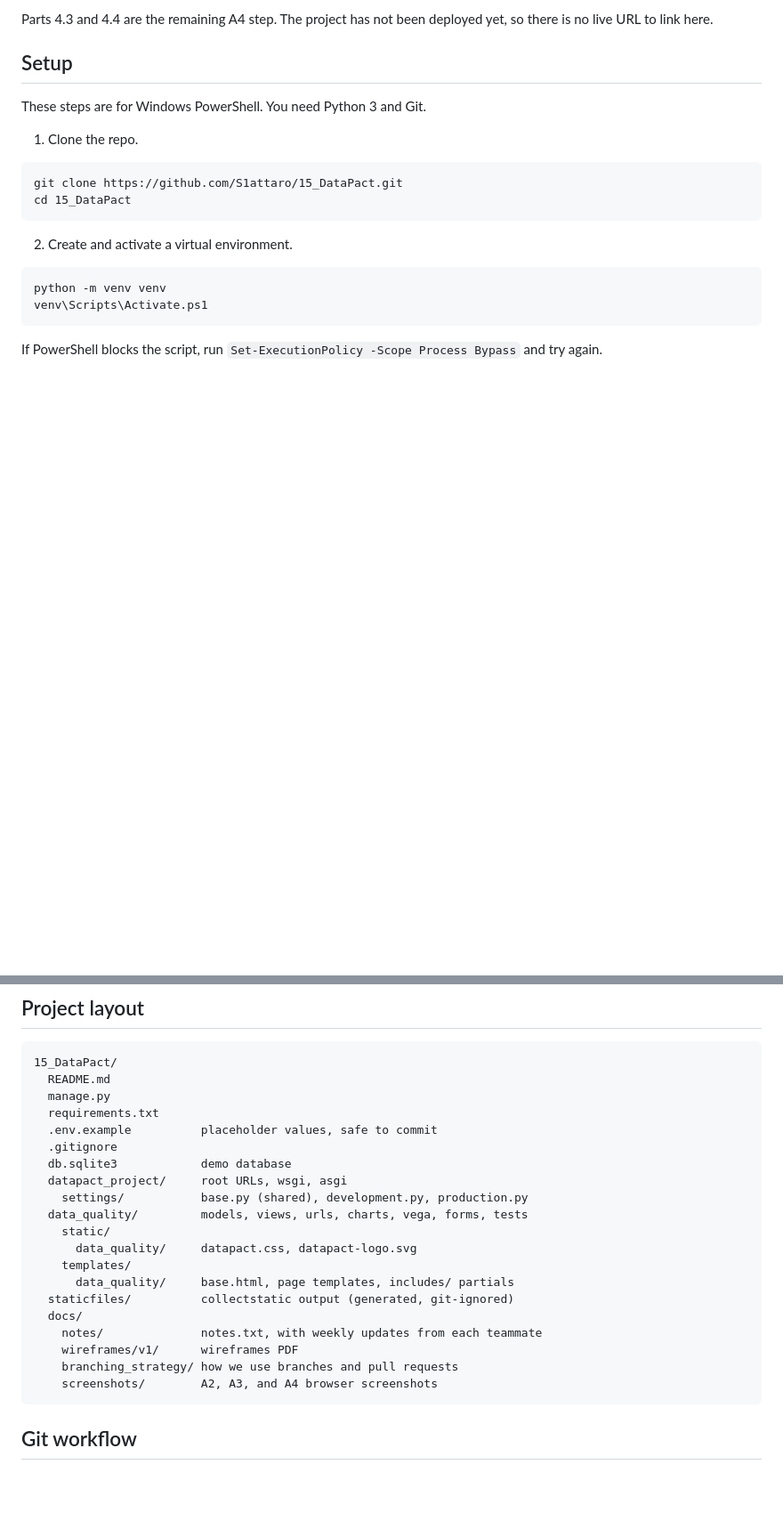
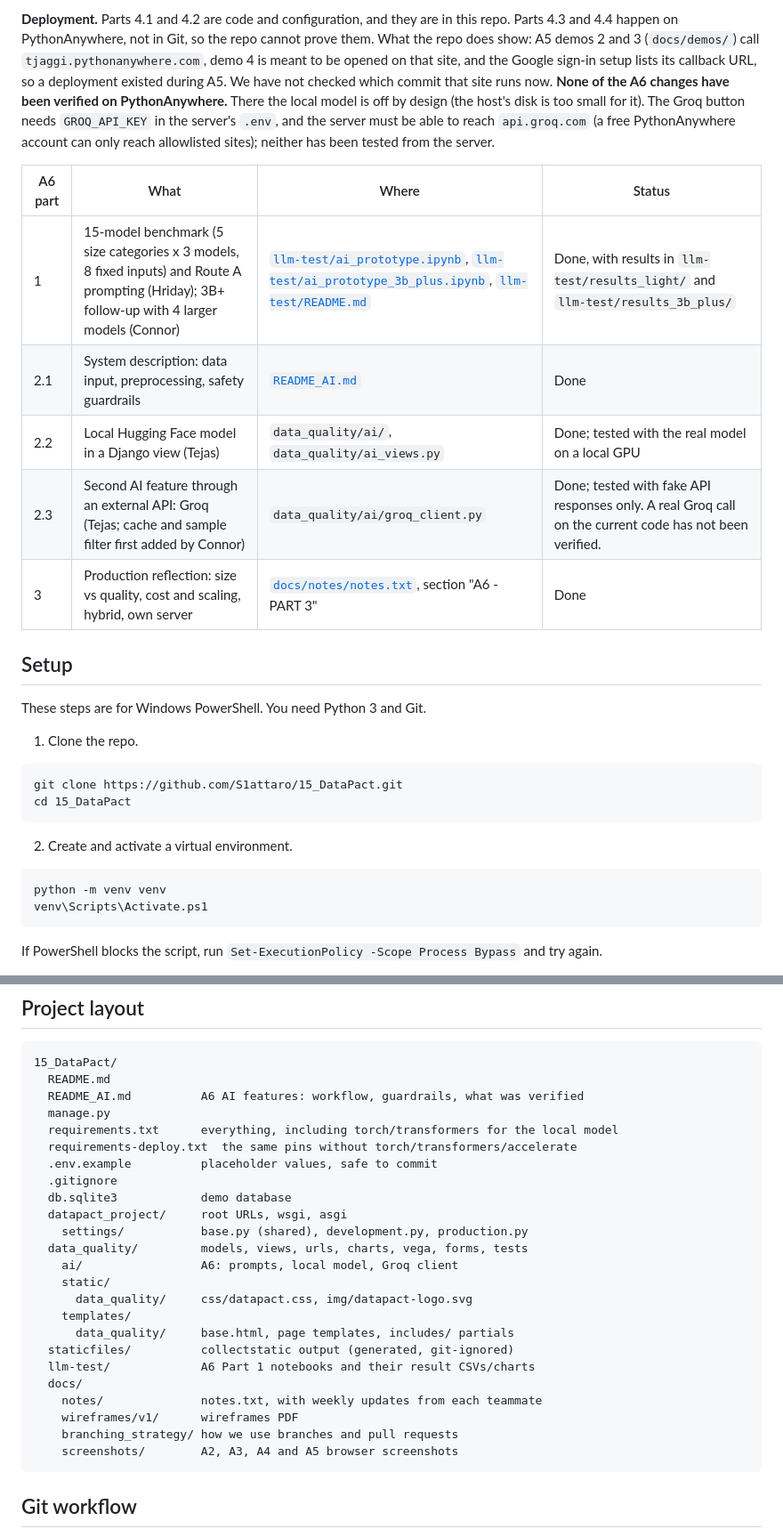
Before and after one commit to S1attaro/15_DataPact, a Markdown page: README.md, 2 parts joined by grey strips. Shown at 89% size. Drawn GitHub-style; blank space fills up the shorter version.

````diff
--- a/README.md
+++ b/README.md
@@ -26,6 +35,24 @@ APIs, charts, exports and deployment preparation. 132 tests pass.
 
-Parts 4.3 and 4.4 are the remaining A4 step. The project has not been
-deployed yet, so there is no live URL to link here.
+**Deployment.** Parts 4.1 and 4.2 are code and configuration, and they are
+in this repo. Parts 4.3 and 4.4 happen on PythonAnywhere, not in Git, so the
+repo cannot prove them. What the repo does show: A5 demos 2 and 3
+(`docs/demos/`) call `tjaggi.pythonanywhere.com`, demo 4 is meant to be
+opened on that site, and the Google sign-in setup lists its callback URL, so
+a deployment existed during A5. We
+have not checked which commit that site runs now. **None of the A6 changes
+have been verified on PythonAnywhere.** There the local model is off by
+design (the host's disk is too small for it). The Groq button needs
+`GROQ_API_KEY` in the server's `.env`, and the server must be able to reach
+`api.groq.com` (a free PythonAnywhere account can only reach allowlisted
+sites); neither has been tested from the server.
+
+| A6 part | What | Where | Status |
+| --- | --- | --- | --- |
+| 1 | 15-model benchmark (5 size categories x 3 models, 8 fixed inputs) and Route A prompting (Hriday); 3B+ follow-up with 4 larger models (Connor) | [`llm-test/ai_prototype.ipynb`](llm-test/ai_prototype.ipynb), [`llm-test/ai_prototype_3b_plus.ipynb`](llm-test/ai_prototype_3b_plus.ipynb), [`llm-test/README.md`](llm-test/README.md) | Done, with results in `llm-test/results_light/` and `llm-test/results_3b_plus/` |
+| 2.1 | System description: data input, preprocessing, safety guardrails | [`README_AI.md`](README_AI.md) | Done |
+| 2.2 | Local Hugging Face model in a Django view (Tejas) | `data_quality/ai/`, `data_quality/ai_views.py` | Done; tested with the real model on a local GPU |
+| 2.3 | Second AI feature through an external API: Groq (Tejas; cache and sample filter first added by Connor) | `data_quality/ai/groq_client.py` | Done; tested with fake API responses only. A real Groq call on the current code has not been verified. |
+| 3 | Production reflection: size vs quality, cost and scaling, hybrid, own server | [`docs/notes/notes.txt`](docs/notes/notes.txt), section "A6 - PART 3" | Done |
 
 ## Setup
 
@@ -497,24 +525,28 @@ Screenshots: `docs/screenshots/a4/a4_p1_charts_page.png`,
 ```
 15_DataPact/
   README.md
+  README_AI.md          A6 AI features: workflow, guardrails, what was verified
   manage.py
-  requirements.txt
+  requirements.txt      everything, including torch/transformers for the local model
+  requirements-deploy.txt  the same pins without torch/transformers/accelerate
   .env.example          placeholder values, safe to commit
   .gitignore
   db.sqlite3            demo database
   datapact_project/     root URLs, wsgi, asgi
     settings/           base.py (shared), development.py, production.py
   data_quality/         models, views, urls, charts, vega, forms, tests
+    ai/                 A6: prompts, local model, Groq client
     static/
-      data_quality/     datapact.css, datapact-logo.svg
+      data_quality/     css/datapact.css, img/datapact-logo.svg
     templates/
       data_quality/     base.html, page templates, includes/ partials
   staticfiles/          collectstatic output (generated, git-ignored)
+  llm-test/             A6 Part 1 notebooks and their result CSVs/charts
   docs/
     notes/              notes.txt, with weekly updates from each teammate
     wireframes/v1/      wireframes PDF
     branching_strategy/ how we use branches and pull requests
-    screenshots/        A2, A3, and A4 browser screenshots
+    screenshots/        A2, A3, A4 and A5 browser screenshots
 ```
 
 ## Git workflow
````
Also changed, not shown: other parts of README.md (+23 -13 lines).
